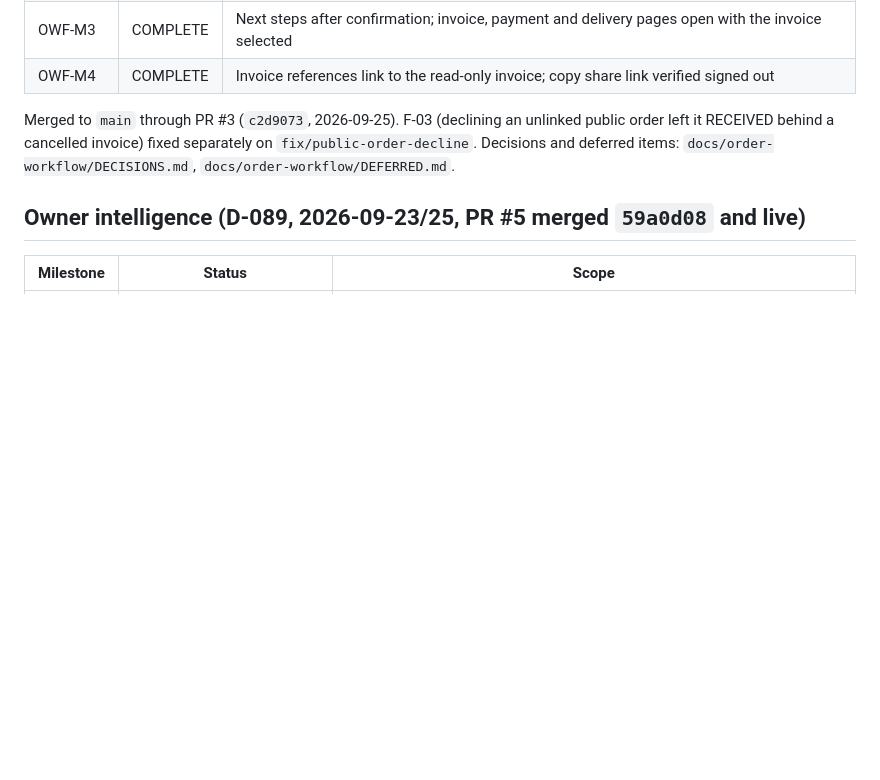
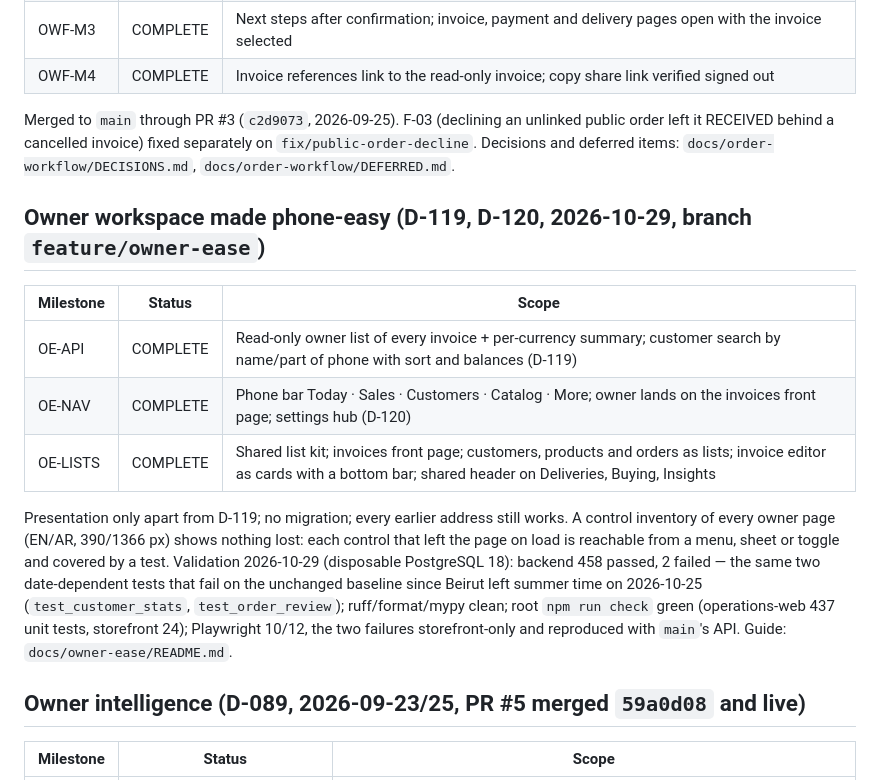
Before and after one commit to malik-halimeh/Tawzeevo, a Markdown page: 03_IMPLEMENTATION_STATUS.md, the part around the change. Drawn GitHub-style; blank space fills up the shorter version.

Commit message:
docs: owner workspace guide (what moved, addresses, new read-only API, demo notes, limits) and status entry

```diff
--- a/03_IMPLEMENTATION_STATUS.md
+++ b/03_IMPLEMENTATION_STATUS.md
@@ -40,6 +40,23 @@ Phase 9 starts with P9-M1 (D-077 password recovery approved; D-078 targets; D-07
 Merged to `main` through PR #3 (`c2d9073`, 2026-09-25). F-03 (declining an unlinked public order
 left it RECEIVED behind a cancelled invoice) fixed separately on `fix/public-order-decline`.
 Decisions and deferred items: `docs/order-workflow/DECISIONS.md`, `docs/order-workflow/DEFERRED.md`.
+
+## Owner workspace made phone-easy (D-119, D-120, 2026-10-29, branch `feature/owner-ease`)
+
+| Milestone | Status | Scope |
+|---|---|---|
+| OE-API | COMPLETE | Read-only owner list of every invoice + per-currency summary; customer search by name/part of phone with sort and balances (D-119) |
+| OE-NAV | COMPLETE | Phone bar Today · Sales · Customers · Catalog · More; owner lands on the invoices front page; settings hub (D-120) |
+| OE-LISTS | COMPLETE | Shared list kit; invoices front page; customers, products and orders as lists; invoice editor as cards with a bottom bar; shared header on Deliveries, Buying, Insights |
+
+Presentation only apart from D-119; no migration; every earlier address still works. A control
+inventory of every owner page (EN/AR, 390/1366 px) shows nothing lost: each control that left the
+page on load is reachable from a menu, sheet or toggle and covered by a test. Validation
+2026-10-29 (disposable PostgreSQL 18): backend 458 passed, 2 failed — the same two date-dependent
+tests that fail on the unchanged baseline since Beirut left summer time on 2026-10-25
+(`test_customer_stats`, `test_order_review`); ruff/format/mypy clean; root `npm run check` green
+(operations-web 437 unit tests, storefront 24); Playwright 10/12, the two failures storefront-only
+and reproduced with `main`'s API. Guide: `docs/owner-ease/README.md`.
 
 ## Owner intelligence (D-089, 2026-09-23/25, PR #5 merged `59a0d08` and live)
 
```
Also changed, not shown: docs/owner-ease/README.md (added, +85 -0 lines).
